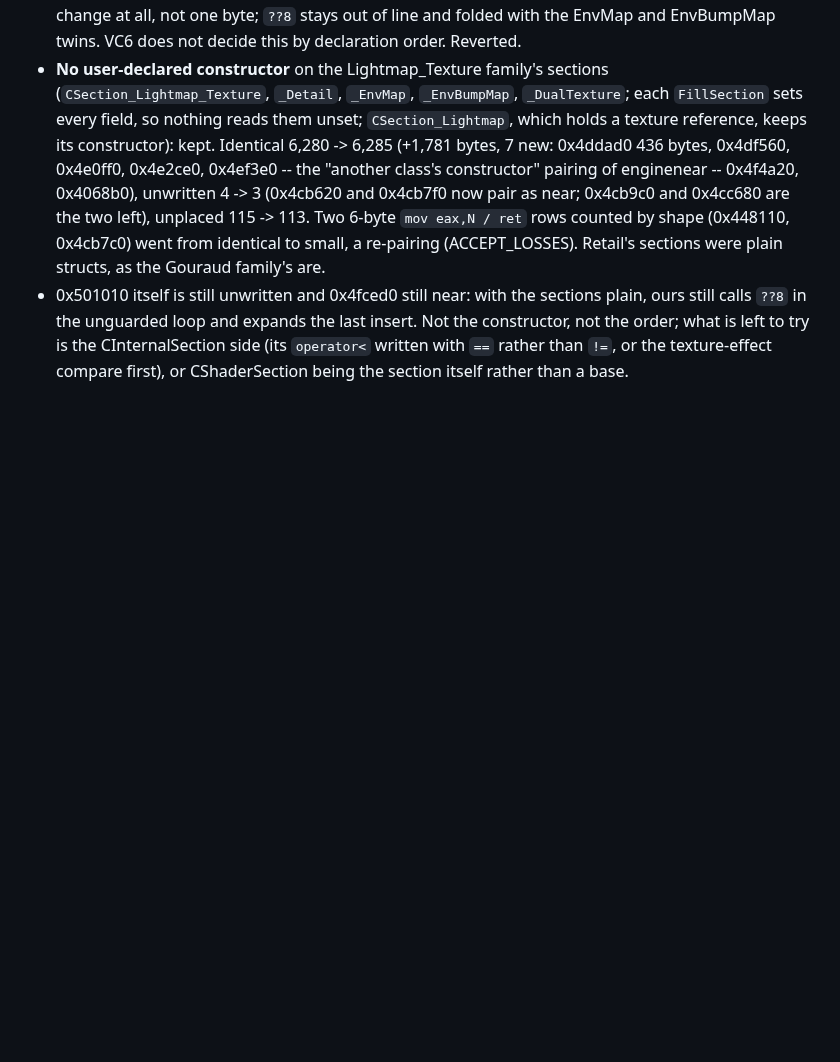
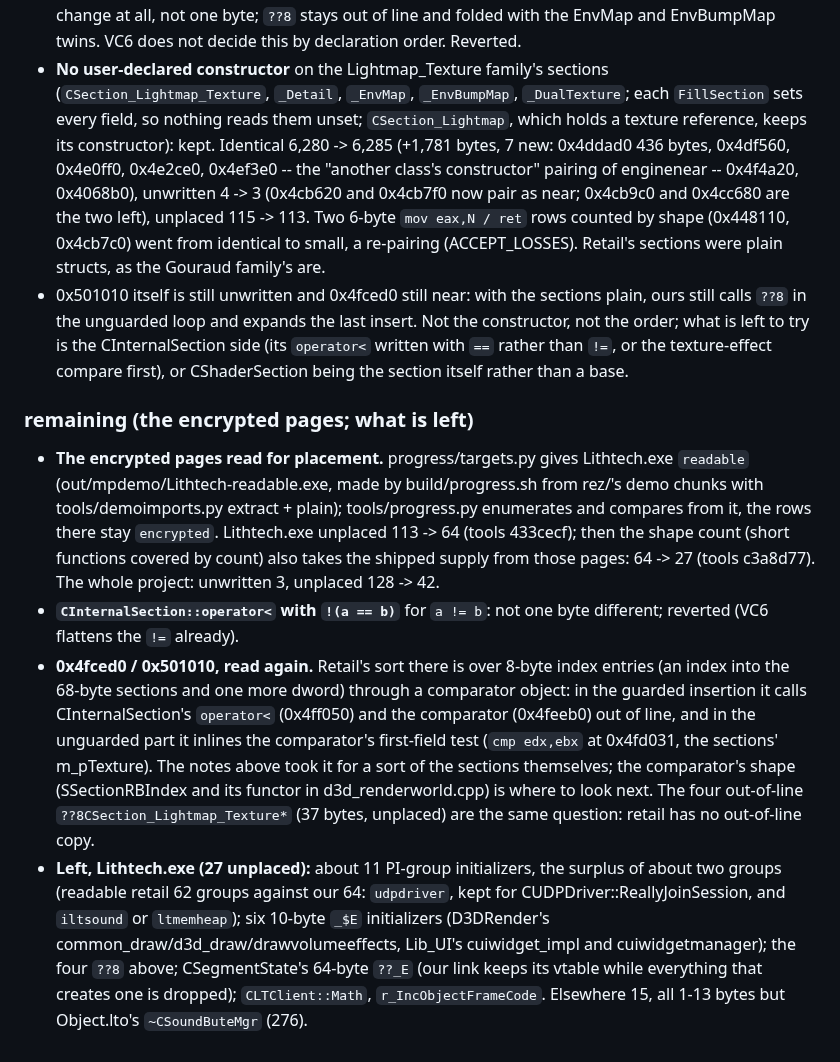
Before and after one commit to nolffan/nolf2src, a Markdown page: docs/engine/PLAN.md, the part around the change. Rendered like a GitHub page; blank space fills up the shorter version.

Commit message:
PLAN: the encrypted pages read for placement, and what is left
Notes on this pass: Lithtech.exe's encrypted pages read from the
multiplayer demo for placement and counted in the shape supply (the
project's unplaced 128 -> 42), the `!(a == b)` probe that changed nothing,
what retail's Lightmap_Texture sort really is (8-byte index entries
through a comparator, its first-field test inlined in the unguarded
loop), and the 42 unplaced and 3 unwritten left, grouped.

Co-Authored-By: Claude Opus 5.5 <noreply@anthropic.com>

```diff
--- a/docs/engine/PLAN.md
+++ b/docs/engine/PLAN.md
@@ -2208,3 +2208,36 @@ Both halves of that lead tried (Lithtech.exe, against 68d25fb):
   left to try is the CInternalSection side (its `operator<` written with
   `==` rather than `!=`, or the texture-effect compare first), or
   CShaderSection being the section itself rather than a base.
+
+### remaining (the encrypted pages; what is left)
+
+- **The encrypted pages read for placement.** progress/targets.py gives
+  Lithtech.exe `readable` (out/mpdemo/Lithtech-readable.exe, made by
+  build/progress.sh from rez/'s demo chunks with tools/demoimports.py
+  extract + plain); tools/progress.py enumerates and compares from it,
+  the rows there stay `encrypted`. Lithtech.exe unplaced 113 -> 64 (tools
+  433cecf); then the shape count (short functions covered by count) also
+  takes the shipped supply from those pages: 64 -> 27 (tools c3a8d77).
+  The whole project: unwritten 3, unplaced 128 -> 42.
+- **`CInternalSection::operator<` with `!(a == b)`** for `a != b`: not one
+  byte different; reverted (VC6 flattens the `!=` already).
+- **0x4fced0 / 0x501010, read again.** Retail's sort there is over 8-byte
+  index entries (an index into the 68-byte sections and one more dword)
+  through a comparator object: in the guarded insertion it calls
+  CInternalSection's `operator<` (0x4ff050) and the comparator (0x4feeb0)
+  out of line, and in the unguarded part it inlines the comparator's
+  first-field test (`cmp edx,ebx` at 0x4fd031, the sections' m_pTexture).
+  The notes above took it for a sort of the sections themselves; the
+  comparator's shape (SSectionRBIndex and its functor in
+  d3d_renderworld.cpp) is where to look next. The four out-of-line
+  `??8CSection_Lightmap_Texture*` (37 bytes, unplaced) are the same
+  question: retail has no out-of-line copy.
+- **Left, Lithtech.exe (27 unplaced):** about 11 PI-group initializers,
+  the surplus of about two groups (readable retail 62 groups against our
+  64: `udpdriver`, kept for CUDPDriver::ReallyJoinSession, and `iltsound`
+  or `ltmemheap`); six 10-byte `_$E` initializers (D3DRender's
+  common_draw/d3d_draw/drawvolumeeffects, Lib_UI's cuiwidget_impl and
+  cuiwidgetmanager); the four `??8` above; CSegmentState's 64-byte
+  `??_E` (our link keeps its vtable while everything that creates one is
+  dropped); `CLTClient::Math`, `r_IncObjectFrameCode`. Elsewhere 15, all
+  1-13 bytes but Object.lto's `~CSoundButeMgr` (276).
```
